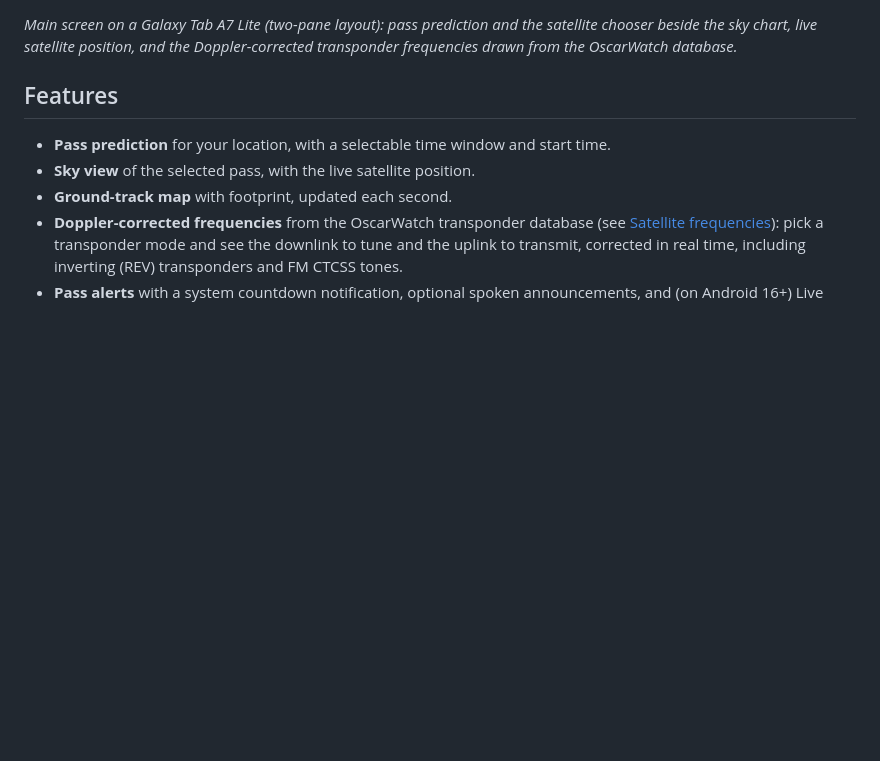
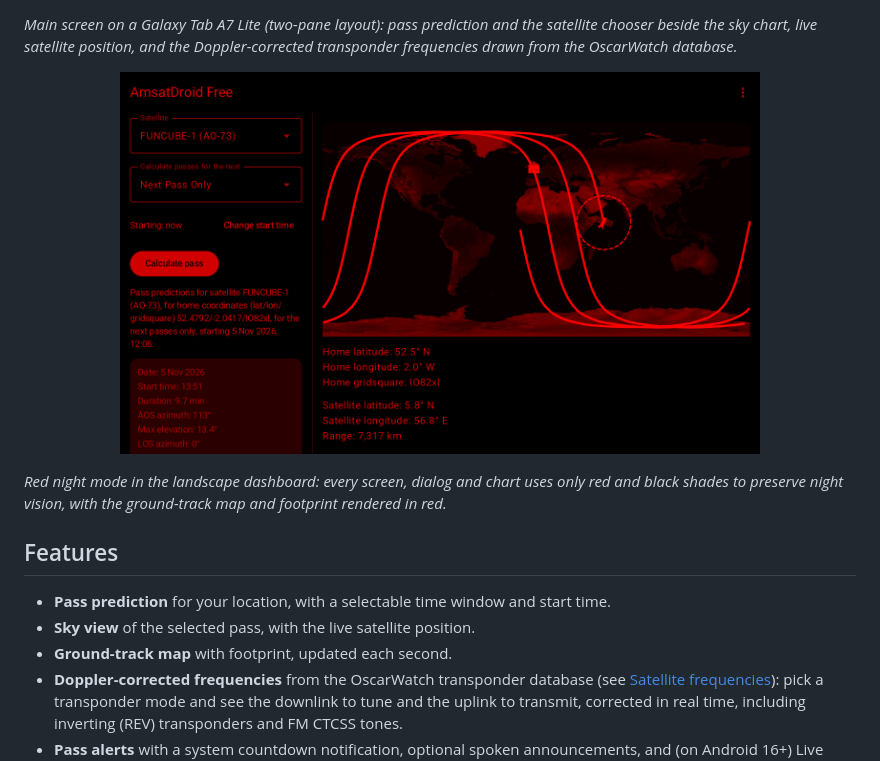
Before and after one commit to g4dpz/AmsatDroidFree, a Markdown page: README.md, the part around the change. GitHub-like rendering; pictures changed too: docs/screenshots/night-landscape.png (added); blank space fills up the shorter version.

Commit message:
README: add red night mode landscape screenshot
Captured on the Galaxy Tab A7 Lite (SM-T225): the landscape dashboard in
red night mode with the ground-track map, three-orbit track and footprint.

```diff
--- a/README.md
+++ b/README.md
@@ -18,6 +18,14 @@ library, kept under a golden regression test so predictions do not drift.
 *Main screen on a Galaxy Tab A7 Lite (two-pane layout): pass prediction and the
 satellite chooser beside the sky chart, live satellite position, and the
 Doppler-corrected transponder frequencies drawn from the OscarWatch database.*
+
+<p align="center">
+  <img src="docs/screenshots/night-landscape.png" alt="AmsatDroid Free in red night mode, landscape dashboard: the pass list beside a red-and-black ground-track map with the three-orbit track, home marker and satellite footprint." width="640">
+</p>
+
+*Red night mode in the landscape dashboard: every screen, dialog and chart uses
+only red and black shades to preserve night vision, with the ground-track map
+and footprint rendered in red.*
 
 ## Features
 
```
